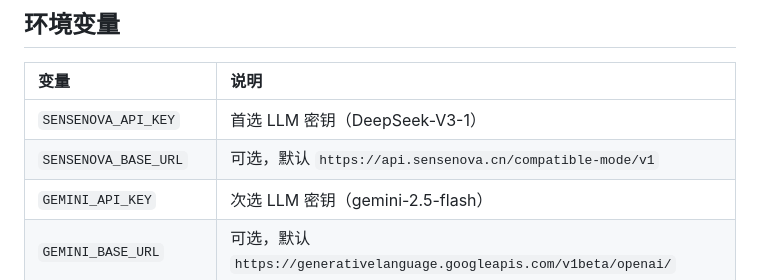
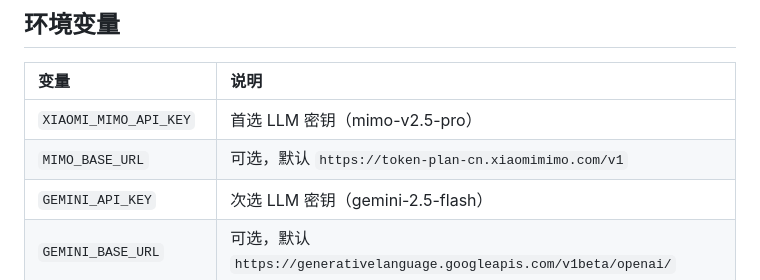
Before and after one commit to Golden0Voyager/auto-curation, a Markdown page: CLAUDE.md, the part around the change. Rendered like a GitHub page.

Commit message:
docs: update LLM provider from SenseNova to MiMo
Co-Authored-By: Claude Opus 4.7 <noreply@anthropic.com>

```diff
--- a/CLAUDE.md
+++ b/CLAUDE.md
@@ -279,8 +279,8 @@ SQLite，两张核心表：
 
 | 变量 | 说明 |
 |:--|:--|
-| `SENSENOVA_API_KEY` | 首选 LLM 密钥（DeepSeek-V3-1） |
-| `SENSENOVA_BASE_URL` | 可选，默认 `https://api.sensenova.cn/compatible-mode/v1` |
+| `XIAOMI_MIMO_API_KEY` | 首选 LLM 密钥（mimo-v2.5-pro） |
+| `MIMO_BASE_URL` | 可选，默认 `https://token-plan-cn.xiaomimimo.com/v1` |
 | `GEMINI_API_KEY` | 次选 LLM 密钥（gemini-2.5-flash） |
 | `GEMINI_BASE_URL` | 可选，默认 `https://generativelanguage.googleapis.com/v1beta/openai/` |
 | `SILICONFLOW_API_KEY` | 第三备选密钥（DeepSeek-V3） |
```
